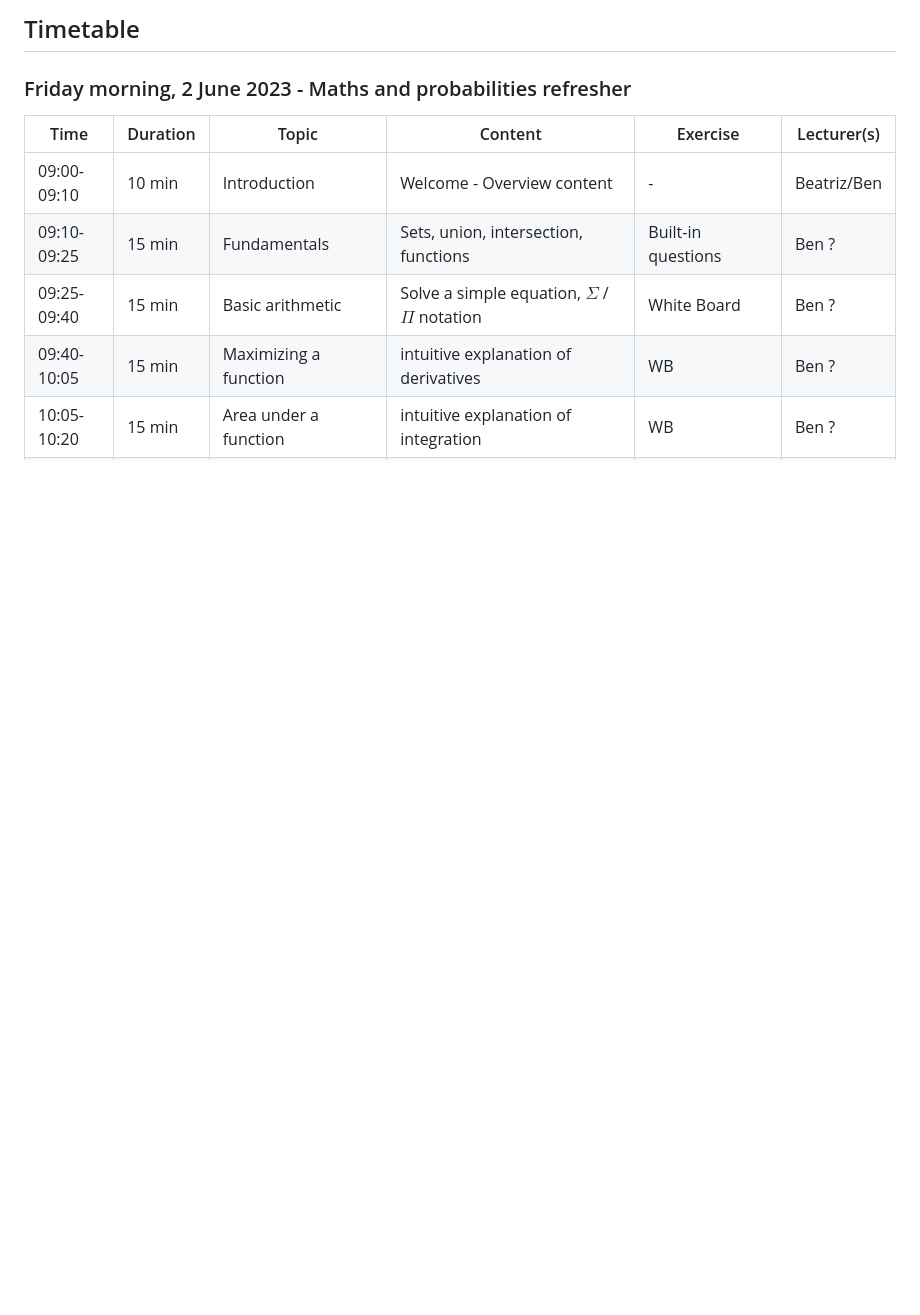
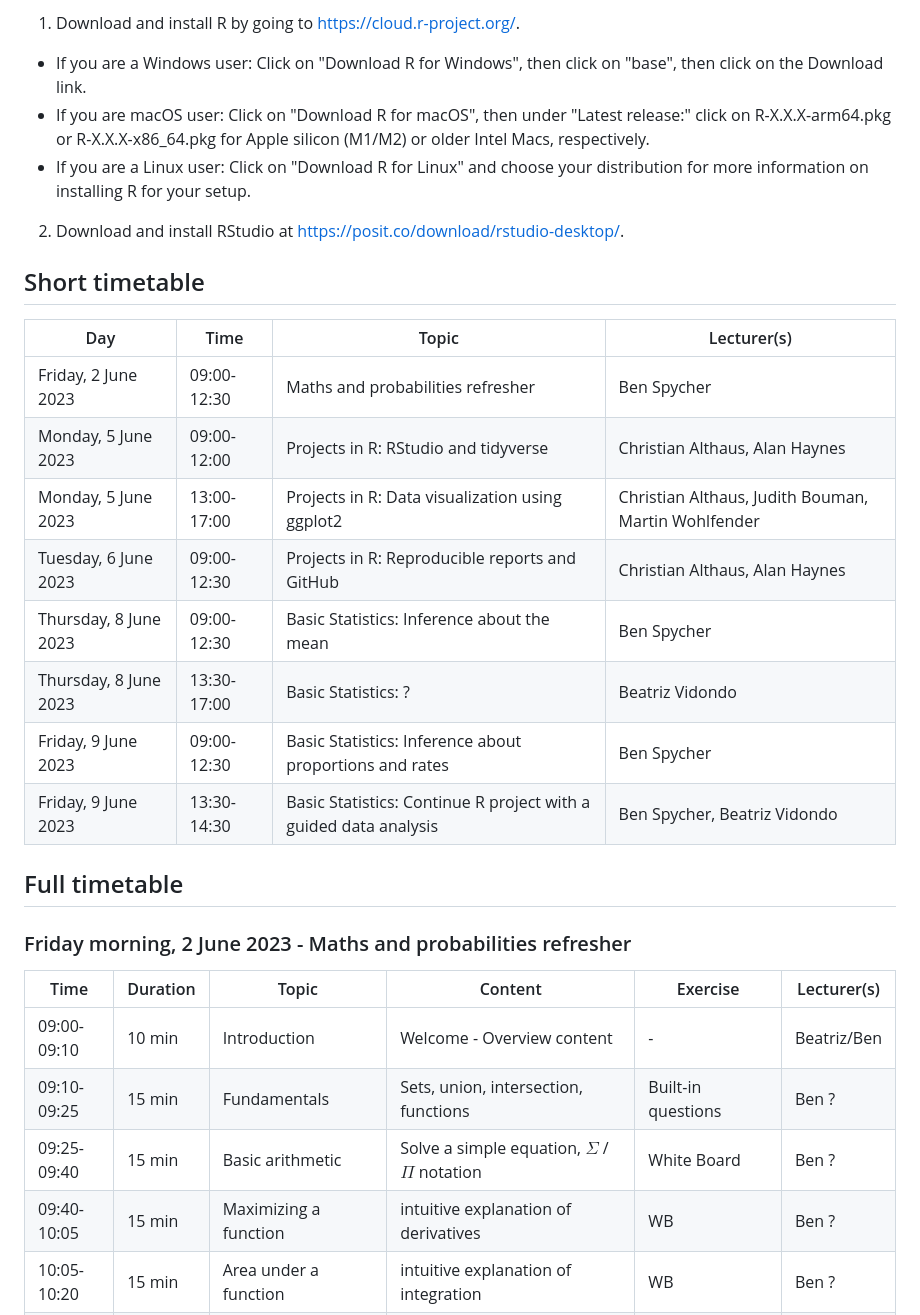
Before and after one commit to ISPMBern/basic-statistics-and-projects-in-R, a Markdown page: README.md, the part around one of its changes. Drawn GitHub-style; blank space fills up the shorter version.

```diff
--- a/README.md
+++ b/README.md
@@ -7,5 +6,23 @@ Participants will bring their own laptops with an installed version of [RStudio]
 
-## Timetable
+1. Download and install R by going to https://cloud.r-project.org/.
+ - If you are a Windows user: Click on "Download R for Windows", then click on "base", then click on the Download link.
+ - If you are macOS user: Click on "Download R for macOS", then under "Latest release:" click on R-X.X.X-arm64.pkg or R-X.X.X-x86_64.pkg for Apple silicon (M1/M2) or older Intel Macs, respectively.
+ - If you are a Linux user: Click on "Download R for Linux" and choose your distribution for more information on installing R for your setup.
+2. Download and install RStudio at https://posit.co/download/rstudio-desktop/.
+
+## Short timetable
+Day | Time | Topic | Lecturer(s)
+--- | ---- | ----- | -----------
+Friday, 2 June 2023 | 09:00-12:30 | Maths and probabilities refresher | Ben Spycher
+Monday, 5 June 2023 | 09:00-12:00 | Projects in R: RStudio and tidyverse | Christian Althaus, Alan Haynes
+Monday, 5 June 2023 | 13:00-17:00 | Projects in R: Data visualization using ggplot2 | Christian Althaus, Judith Bouman, Martin Wohlfender
+Tuesday, 6 June 2023 | 09:00-12:30 | Projects in R: Reproducible reports and GitHub | Christian Althaus, Alan Haynes
+Thursday, 8 June 2023 | 09:00-12:30 | Basic Statistics: Inference about the mean | Ben Spycher
+Thursday, 8 June 2023 | 13:30-17:00 | Basic Statistics: ? | Beatriz Vidondo
+Friday, 9 June 2023 | 09:00-12:30 | Basic Statistics: Inference about proportions and rates | Ben Spycher
+Friday, 9 June 2023 | 13:30-14:30 | Basic Statistics: Continue R project with a guided data analysis | Ben Spycher, Beatriz Vidondo
+
+## Full timetable
 
 ### Friday morning, 2 June 2023 - Maths and probabilities refresher
 Time | Duration | Topic | Content | Exercise | Lecturer(s)
```
Also changed, not shown: other parts of README.md (+1 -2 lines).
